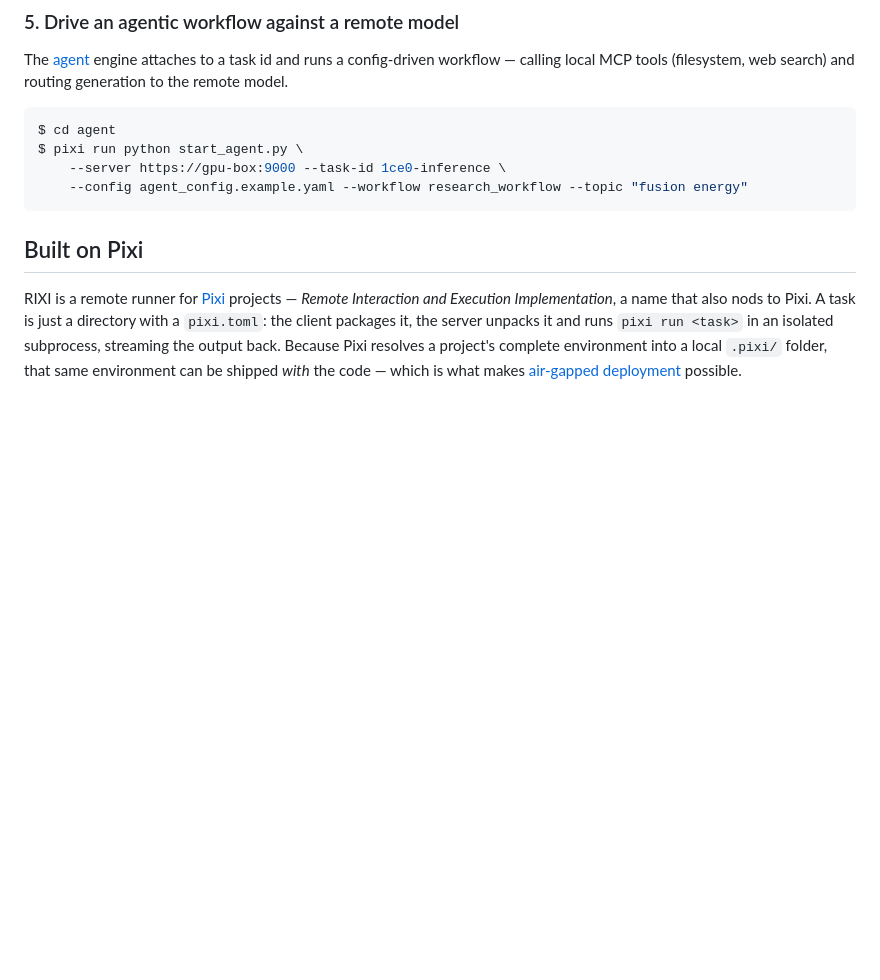
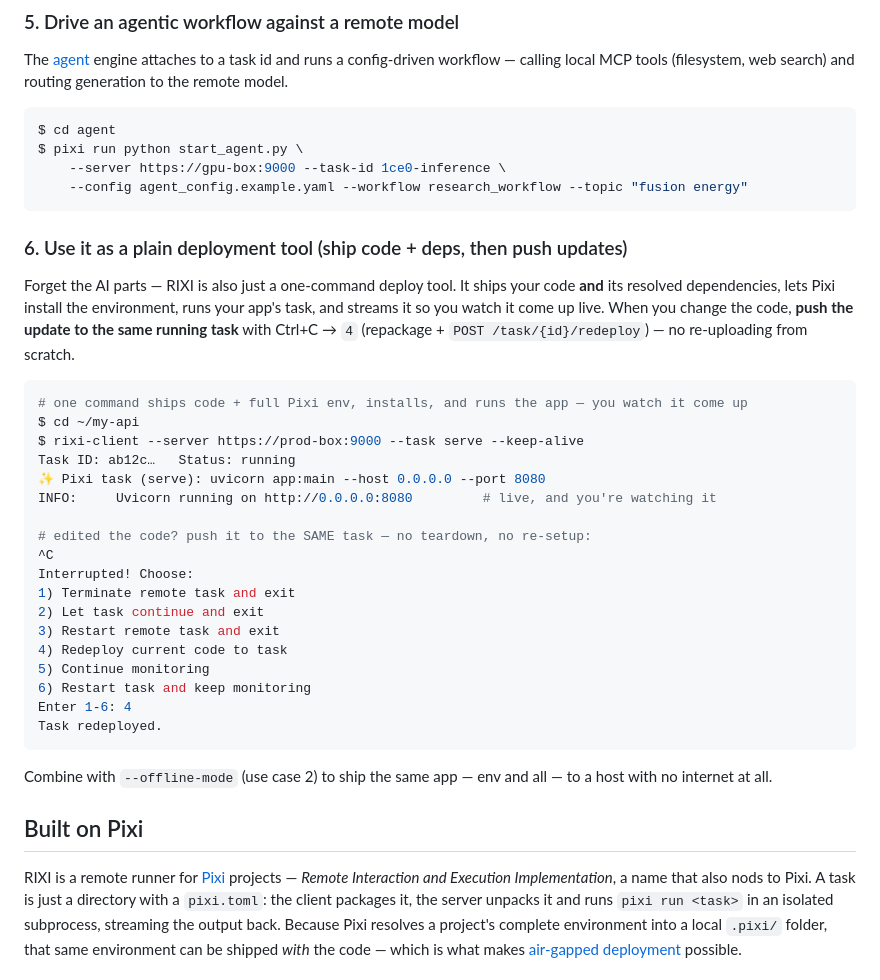
Before and after one commit to KellerKev/rixi, a Markdown page: README.md, the part around the change. GitHub-like rendering; blank space fills up the shorter version.

Commit message:
docs: add "plain deployment tool" use case (ship + operate + push updates)
A sixth use case framing RIXI as a one-command deploy tool independent of the AI
parts: ship code + resolved deps, let Pixi install, run the app task, watch it
come up live, and push code changes to the same running task via the Ctrl+C
redeploy option (POST /task/{id}/redeploy). Menu text and endpoint verified
against the code; cross-references the offline use case for air-gapped hosts.

````diff
--- a/README.md
+++ b/README.md
@@ -197,6 +197,37 @@ $ pixi run python start_agent.py \
     --server https://gpu-box:9000 --task-id 1ce0-inference \
     --config agent_config.example.yaml --workflow research_workflow --topic "fusion energy"
 ```
+
+### 6. Use it as a plain deployment tool (ship code + deps, then push updates)
+
+Forget the AI parts — RIXI is also just a one-command deploy tool. It ships your code **and** its
+resolved dependencies, lets Pixi install the environment, runs your app's task, and streams it so
+you watch it come up live. When you change the code, **push the update to the same running task**
+with Ctrl+C → `4` (repackage + `POST /task/{id}/redeploy`) — no re-uploading from scratch.
+
+```console
+# one command ships code + full Pixi env, installs, and runs the app — you watch it come up
+$ cd ~/my-api
+$ rixi-client --server https://prod-box:9000 --task serve --keep-alive
+Task ID: ab12c…   Status: running
+✨ Pixi task (serve): uvicorn app:main --host 0.0.0.0 --port 8080
+INFO:     Uvicorn running on http://0.0.0.0:8080         # live, and you're watching it
+
+# edited the code? push it to the SAME task — no teardown, no re-setup:
+^C
+Interrupted! Choose:
+1) Terminate remote task and exit
+2) Let task continue and exit
+3) Restart remote task and exit
+4) Redeploy current code to task
+5) Continue monitoring
+6) Restart task and keep monitoring
+Enter 1-6: 4
+Task redeployed.
+```
+
+Combine with `--offline-mode` (use case 2) to ship the same app — env and all — to a host with no
+internet at all.
 
 ## Built on Pixi
 
````
